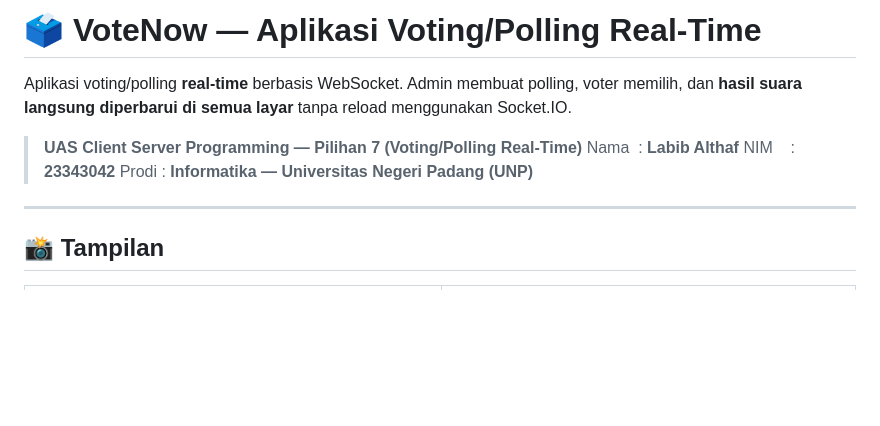
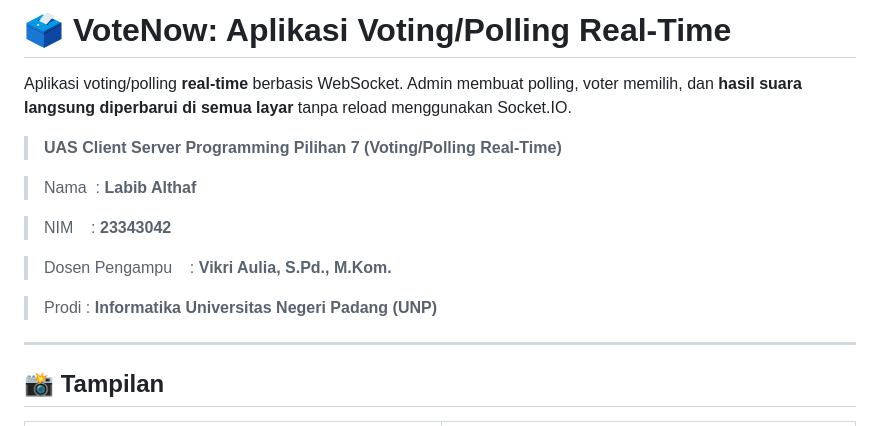
Before and after one commit to labibalthaf/Client-Server-Programming, a Markdown page: README.md, the part around the change. Rendered like a GitHub page; blank space fills up the shorter version.

```diff
--- a/README.md
+++ b/README.md
@@ -1,13 +1,18 @@
-# 🗳️ VoteNow — Aplikasi Voting/Polling Real-Time
+# 🗳️ VoteNow: Aplikasi Voting/Polling Real-Time
 
 Aplikasi voting/polling **real-time** berbasis WebSocket. Admin membuat polling,
 voter memilih, dan **hasil suara langsung diperbarui di semua layar** tanpa reload
 menggunakan Socket.IO.
 
-> **UAS Client Server Programming — Pilihan 7 (Voting/Polling Real-Time)**
+> **UAS Client Server Programming Pilihan 7 (Voting/Polling Real-Time)**
+
 > Nama&nbsp;&nbsp;: **Labib Althaf**
+
 > NIM&nbsp;&nbsp;&nbsp;&nbsp;: **23343042**
-> Prodi&nbsp;: **Informatika — Universitas Negeri Padang (UNP)**
+
+> Dosen Pengampu&nbsp;&nbsp;&nbsp;&nbsp;: **Vikri Aulia, S.Pd., M.Kom.**
+
+> Prodi&nbsp;: **Informatika Universitas Negeri Padang (UNP)**
 
 ---
 
```
